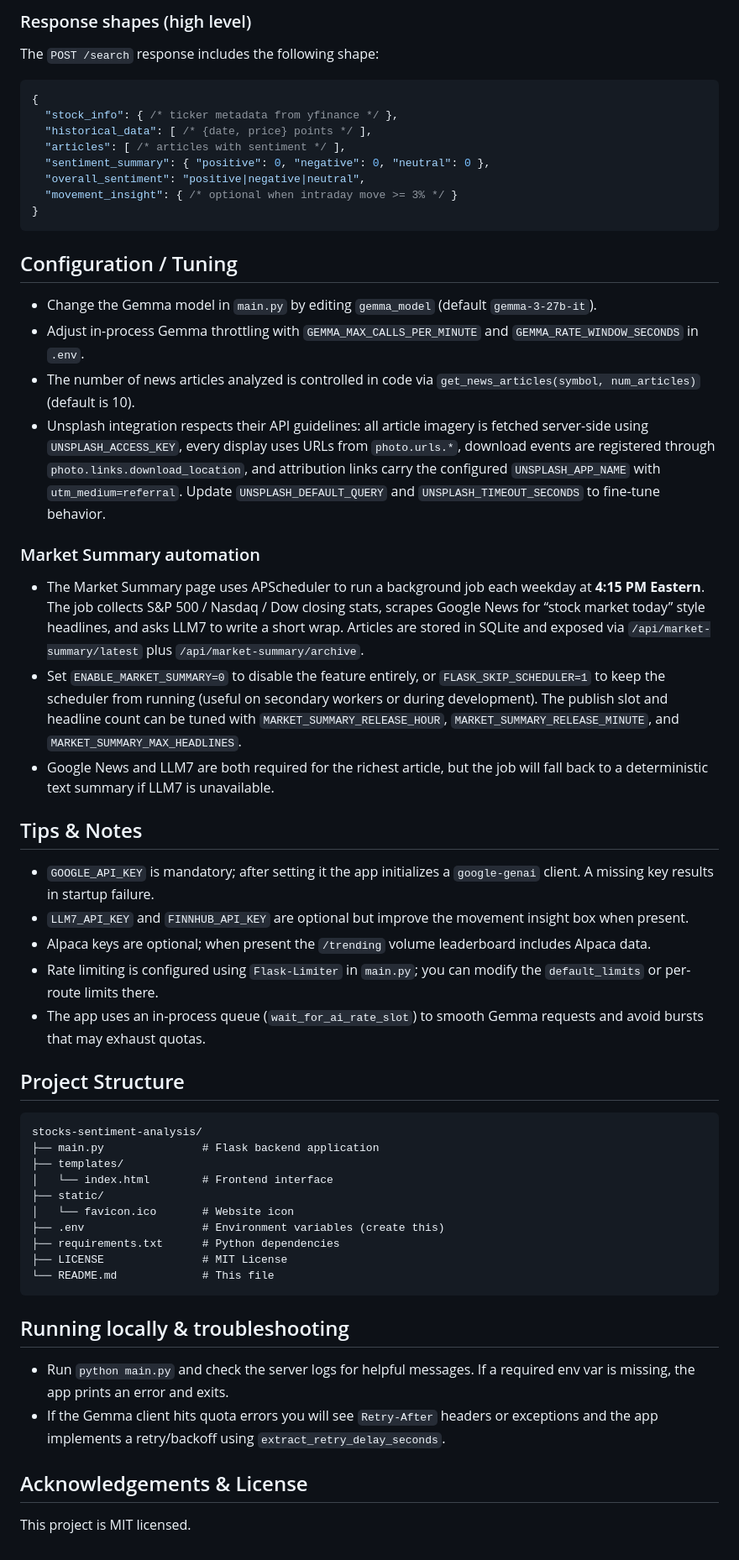
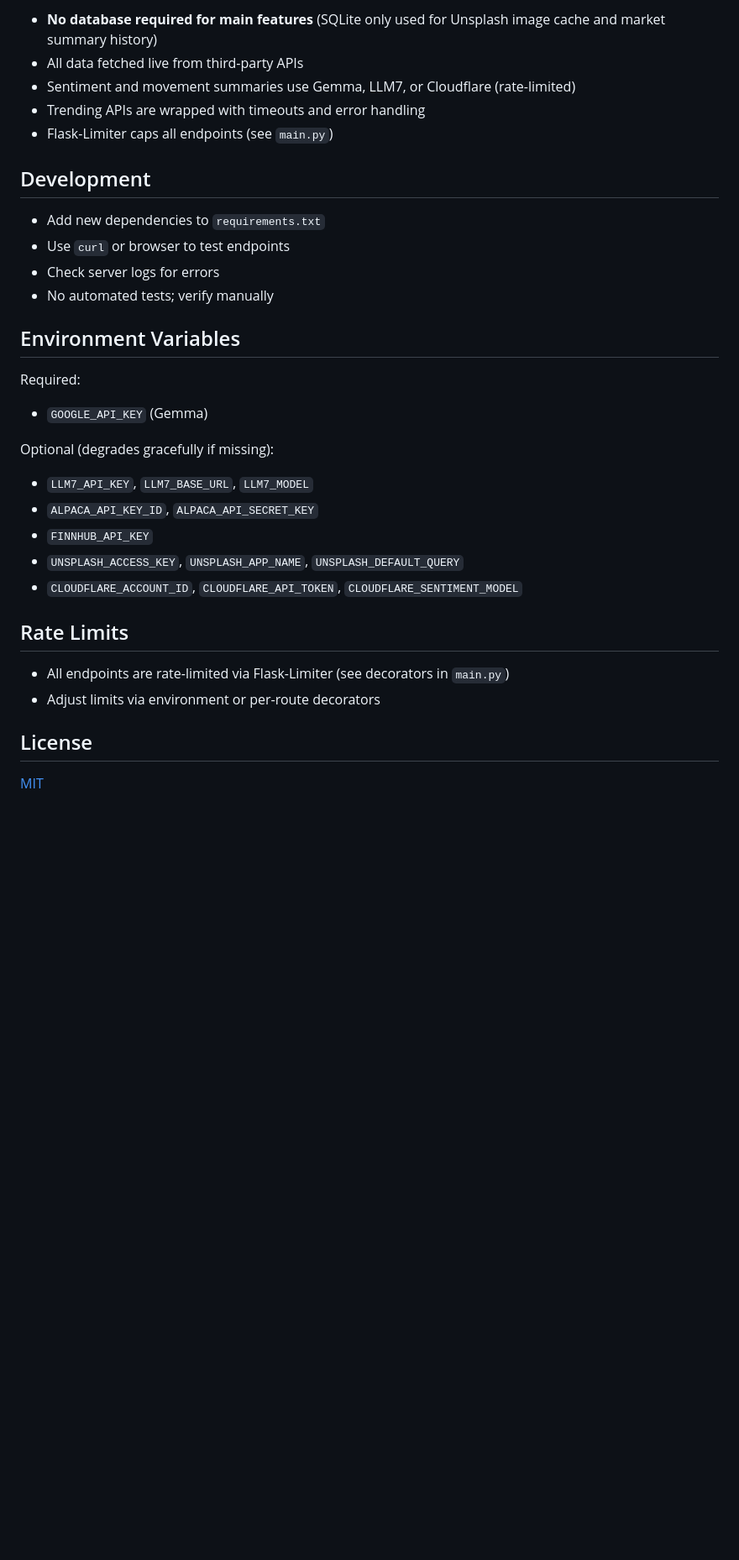
Before and after one commit to evanpaul14/stocks-sentiment-analysis, a Markdown page: README.md, the part around one of its changes. Shown at 84% size. GitHub-like rendering; blank space fills up the shorter version.

Commit message:
Update README.md to enhance project description, features, and quickstart instructions

````diff
--- a/README.md
+++ b/README.md
@@ -105,59 +68,34 @@ This app exposes a small JSON API consumed by the front-end. All endpoints are r
 
-### Response shapes (high level)
+- **No database required for main features** (SQLite only used for Unsplash image cache and market summary history)
+- All data fetched live from third-party APIs
+- Sentiment and movement summaries use Gemma, LLM7, or Cloudflare (rate-limited)
+- Trending APIs are wrapped with timeouts and error handling
+- Flask-Limiter caps all endpoints (see `main.py`)
 
-The `POST /search` response includes the following shape:
-```json
-{
-  "stock_info": { /* ticker metadata from yfinance */ },
-  "historical_data": [ /* {date, price} points */ ],
-  "articles": [ /* articles with sentiment */ ],
-  "sentiment_summary": { "positive": 0, "negative": 0, "neutral": 0 },
-  "overall_sentiment": "positive|negative|neutral",
-  "movement_insight": { /* optional when intraday move >= 3% */ }
-}
-```
+## Development
 
-## Configuration / Tuning
+- Add new dependencies to `requirements.txt`
+- Use `curl` or browser to test endpoints
+- Check server logs for errors
+- No automated tests; verify manually
 
-- Change the Gemma model in `main.py` by editing `gemma_model` (default `gemma-3-27b-it`).
-- Adjust in-process Gemma throttling with `GEMMA_MAX_CALLS_PER_MINUTE` and `GEMMA_RATE_WINDOW_SECONDS` in `.env`.
-- The number of news articles analyzed is controlled in code via `get_news_articles(symbol, num_articles)` (default is 10).
-- Unsplash integration respects their API guidelines: all article imagery is fetched server-side using `UNSPLASH_ACCESS_KEY`, every display uses URLs from `photo.urls.*`, download events are registered through `photo.links.download_location`, and attribution links carry the configured `UNSPLASH_APP_NAME` with `utm_medium=referral`. Update `UNSPLASH_DEFAULT_QUERY` and `UNSPLASH_TIMEOUT_SECONDS` to fine-tune behavior.
+## Environment Variables
 
-### Market Summary automation
+Required:
+- `GOOGLE_API_KEY` (Gemma)
 
-- The Market Summary page uses APScheduler to run a background job each weekday at **4:15 PM Eastern**. The job collects S&P 500 / Nasdaq / Dow closing stats, scrapes Google News for “stock market today” style headlines, and asks LLM7 to write a short wrap. Articles are stored in SQLite and exposed via `/api/market-summary/latest` plus `/api/market-summary/archive`.
-- Set `ENABLE_MARKET_SUMMARY=0` to disable the feature entirely, or `FLASK_SKIP_SCHEDULER=1` to keep the scheduler from running (useful on secondary workers or during development). The publish slot and headline count can be tuned with `MARKET_SUMMARY_RELEASE_HOUR`, `MARKET_SUMMARY_RELEASE_MINUTE`, and `MARKET_SUMMARY_MAX_HEADLINES`.
-- Google News and LLM7 are both required for the richest article, but the job will fall back to a deterministic text summary if LLM7 is unavailable.
+Optional (degrades gracefully if missing):
+- `LLM7_API_KEY`, `LLM7_BASE_URL`, `LLM7_MODEL`
+- `ALPACA_API_KEY_ID`, `ALPACA_API_SECRET_KEY`
+- `FINNHUB_API_KEY`
+- `UNSPLASH_ACCESS_KEY`, `UNSPLASH_APP_NAME`, `UNSPLASH_DEFAULT_QUERY`
+- `CLOUDFLARE_ACCOUNT_ID`, `CLOUDFLARE_API_TOKEN`, `CLOUDFLARE_SENTIMENT_MODEL`
 
-## Tips & Notes
+## Rate Limits
 
-- `GOOGLE_API_KEY` is mandatory; after setting it the app initializes a `google-genai` client. A missing key results in startup failure.
-- `LLM7_API_KEY` and `FINNHUB_API_KEY` are optional but improve the movement insight box when present.
-- Alpaca keys are optional; when present the `/trending` volume leaderboard includes Alpaca data.
-- Rate limiting is configured using `Flask-Limiter` in `main.py`; you can modify the `default_limits` or per-route limits there.
-- The app uses an in-process queue (`wait_for_ai_rate_slot`) to smooth Gemma requests and avoid bursts that may exhaust quotas.
+- All endpoints are rate-limited via Flask-Limiter (see decorators in `main.py`)
+- Adjust limits via environment or per-route decorators
 
-## Project Structure
+## License
 
-```
-stocks-sentiment-analysis/
-├── main.py               # Flask backend application
-├── templates/
-│   └── index.html        # Frontend interface
-├── static/
-│   └── favicon.ico       # Website icon
-├── .env                  # Environment variables (create this)
-├── requirements.txt      # Python dependencies
-├── LICENSE               # MIT License
-└── README.md             # This file
-```
-
-## Running locally & troubleshooting
-
-- Run `python main.py` and check the server logs for helpful messages. If a required env var is missing, the app prints an error and exits.
-- If the Gemma client hits quota errors you will see `Retry-After` headers or exceptions and the app implements a retry/backoff using `extract_retry_delay_seconds`.
-
-## Acknowledgements & License
-
-This project is MIT licensed.
+[MIT](LICENSE)
````
Also changed, not shown: other parts of README.md (+53 -90 lines).
